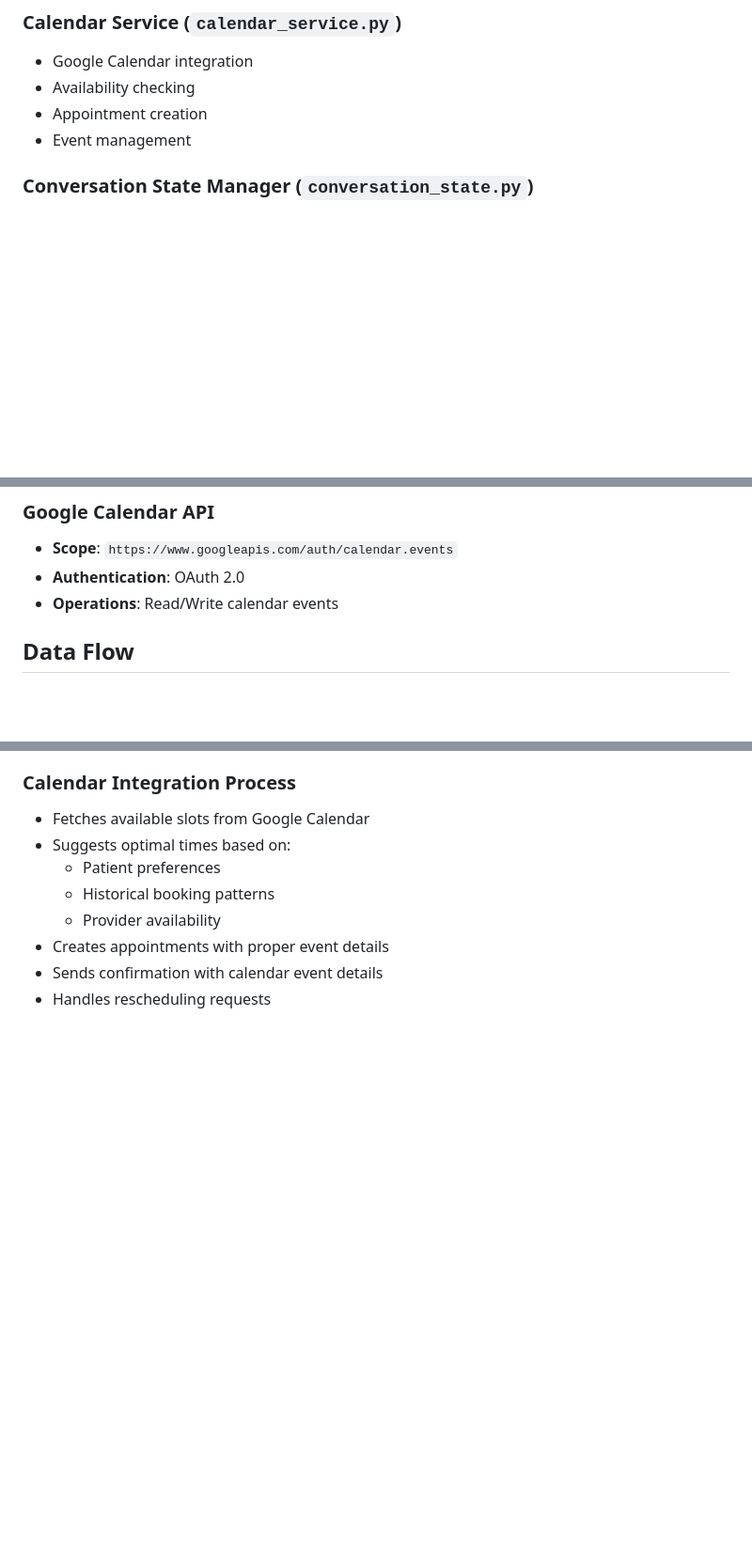
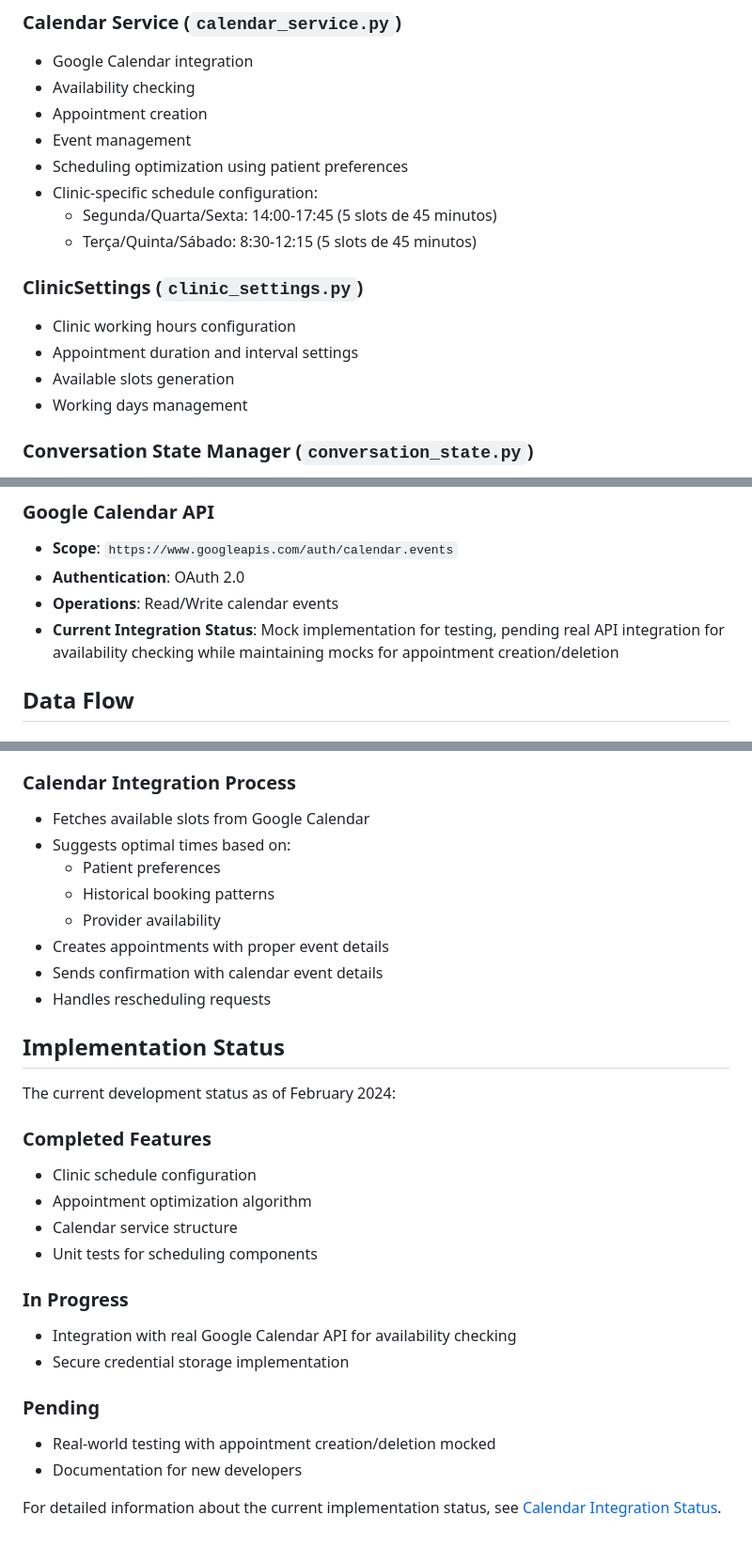
Before and after one commit to giovanni2398/healthgpt, a Markdown page: docs/tech_specs.md, 3 parts joined by grey strips. Shown at 94% size. GitHub-like rendering; blank space fills up the shorter version.

```diff
--- a/docs/tech_specs.md
+++ b/docs/tech_specs.md
@@ -69,6 +69,17 @@ Key features:
 - Availability checking
 - Appointment creation
 - Event management
+- Scheduling optimization using patient preferences
+- Clinic-specific schedule configuration:
+  - Segunda/Quarta/Sexta: 14:00-17:45 (5 slots de 45 minutos)
+  - Terça/Quinta/Sábado: 8:30-12:15 (5 slots de 45 minutos)
+
+### ClinicSettings (`clinic_settings.py`)
+
+- Clinic working hours configuration
+- Appointment duration and interval settings
+- Available slots generation
+- Working days management
 
 ### Conversation State Manager (`conversation_state.py`)
 
@@ -98,6 +109,7 @@ Key features:
 - **Scope**: `https://www.googleapis.com/auth/calendar.events`
 - **Authentication**: OAuth 2.0
 - **Operations**: Read/Write calendar events
+- **Current Integration Status**: Mock implementation for testing, pending real API integration for availability checking while maintaining mocks for appointment creation/deletion
 
 ## Data Flow
 
@@ -242,3 +254,26 @@ WAITING_FOR_CONFIRMATION -> COMPLETED/ERROR
 - Creates appointments with proper event details
 - Sends confirmation with calendar event details
 - Handles rescheduling requests
+
+## Implementation Status
+
+The current development status as of February 2024:
+
+### Completed Features
+
+- Clinic schedule configuration
+- Appointment optimization algorithm
+- Calendar service structure
+- Unit tests for scheduling components
+
+### In Progress
+
+- Integration with real Google Calendar API for availability checking
+- Secure credential storage implementation
+
+### Pending
+
+- Real-world testing with appointment creation/deletion mocked
+- Documentation for new developers
+
+For detailed information about the current implementation status, see [Calendar Integration Status](calendar_integration_status.md).
```
Also changed, not shown: README.md (+22 -3 lines), docs/calendar_integration_status.md (added, +51 -0 lines).
